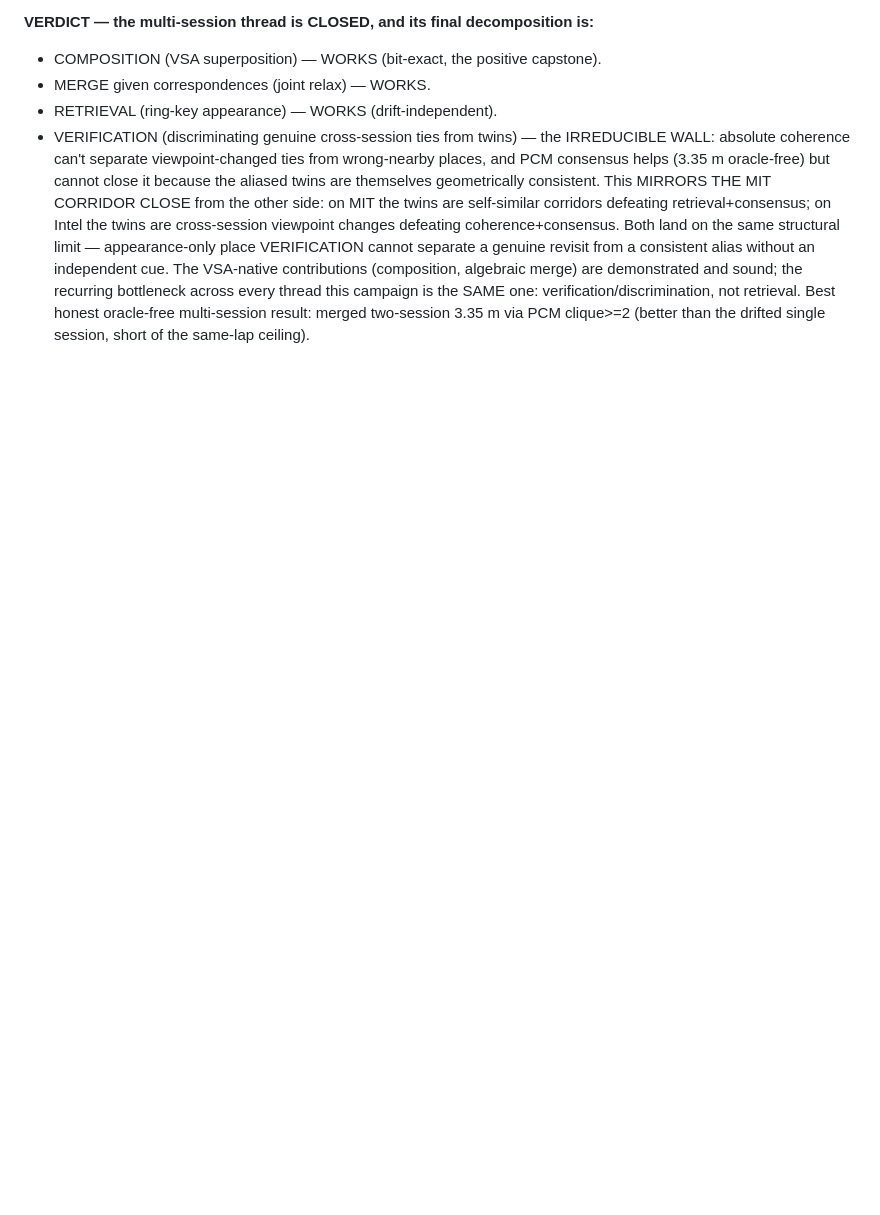
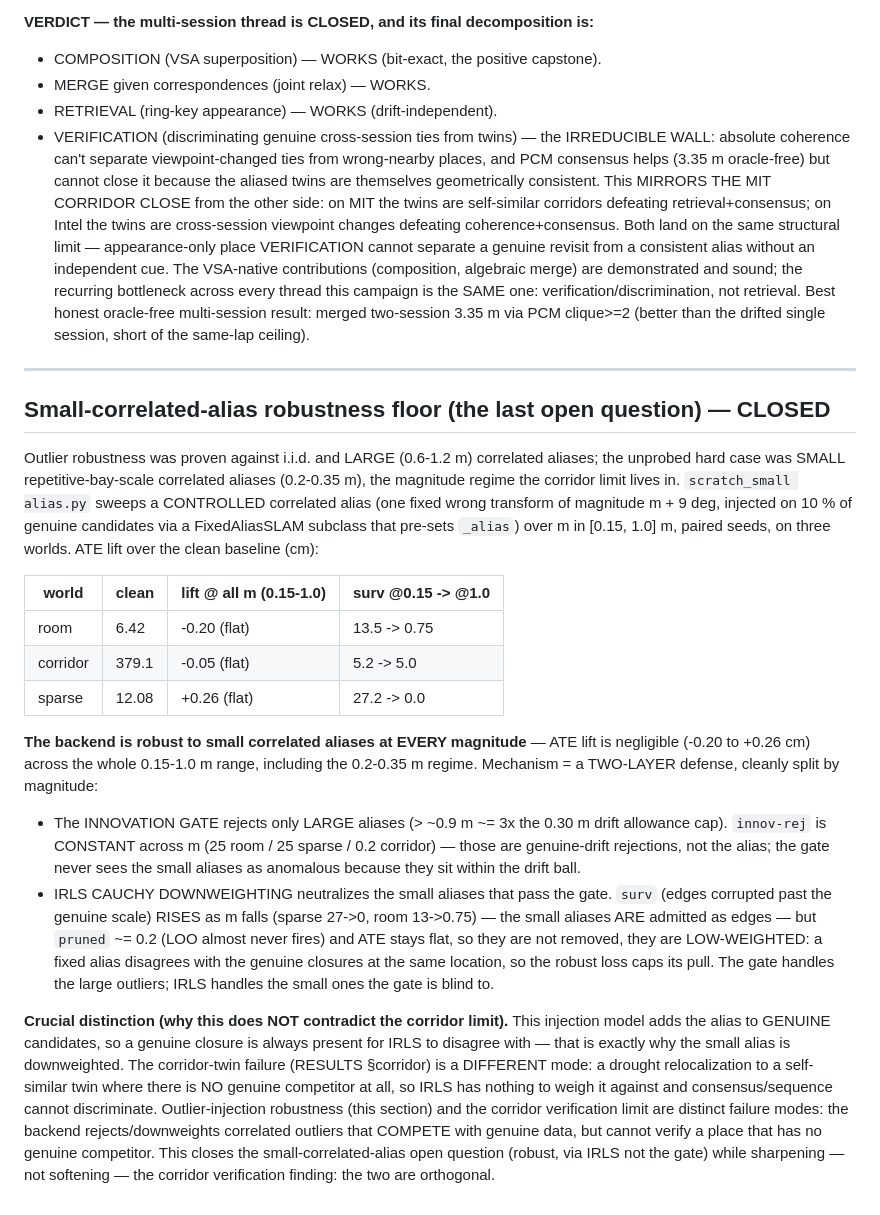
Before and after one commit to MatthiasKampa/hwSSPslam, a Markdown page: RESULTS.md, the part around the change. Rendered like a GitHub page; blank space fills up the shorter version.

Commit message:
Small-correlated-alias floor CLOSED: backend robust via two-layer defense
Last open-questions item, done hands-on (FixedAliasSLAM subclass, controlled
correlated alias). Swept 0.15-1.0m at 10% injection on room/corridor/sparse:
ATE lift <= +0.26 cm at EVERY magnitude incl. the 0.2-0.35m regime. Mechanism =
two-layer: innovation gate rejects only large aliases (>~0.9m ~= 3x drift cap;
innov-rej constant across m = genuine drift not alias); IRLS Cauchy DOWNWEIGHTS
the small ones that pass (surv rises as m falls, pruned~0, ATE flat -> low-
weighted not removed, because a fixed alias disagrees with the genuine closures
it corrupts). CRUCIAL: distinct from the corridor limit — injection places the
alias alongside a genuine competitor (IRLS downweights); a corridor twin has NO
genuine competitor (verification, not outlier rejection). Sharpens rather than
softens the corridor finding; orthogonal. FINDINGS.md open-questions item closed.

Co-Authored-By: Claude Opus 4.8 <noreply@anthropic.com>
Claude-Session: https://claude.ai/code/session_015zcU7yGGCbvT3bmbhshRWU

```diff
--- a/RESULTS.md
+++ b/RESULTS.md
@@ -2571,3 +2571,50 @@ recurring bottleneck across every thread this campaign is the SAME one:
 verification/discrimination, not retrieval. Best honest oracle-free multi-session
 result: merged two-session 3.35 m via PCM clique>=2 (better than the drifted
 single session, short of the same-lap ceiling).
+
+---
+
+## Small-correlated-alias robustness floor (the last open question) — CLOSED
+
+Outlier robustness was proven against i.i.d. and LARGE (0.6-1.2 m) correlated
+aliases; the unprobed hard case was SMALL repetitive-bay-scale correlated aliases
+(0.2-0.35 m), the magnitude regime the corridor limit lives in. `scratch_small
+alias.py` sweeps a CONTROLLED correlated alias (one fixed wrong transform of
+magnitude m + 9 deg, injected on 10 % of genuine candidates via a FixedAliasSLAM
+subclass that pre-sets `_alias`) over m in [0.15, 1.0] m, paired seeds, on three
+worlds. ATE lift over the clean baseline (cm):
+
+| world | clean | lift @ all m (0.15-1.0) | surv @0.15 -> @1.0 |
+|---|---|---|---|
+| room     | 6.42  | -0.20 (flat)  | 13.5 -> 0.75 |
+| corridor | 379.1 | -0.05 (flat)  | 5.2 -> 5.0 |
+| sparse   | 12.08 | +0.26 (flat)  | 27.2 -> 0.0 |
+
+**The backend is robust to small correlated aliases at EVERY magnitude** — ATE
+lift is negligible (-0.20 to +0.26 cm) across the whole 0.15-1.0 m range,
+including the 0.2-0.35 m regime. Mechanism = a TWO-LAYER defense, cleanly split
+by magnitude:
+- The INNOVATION GATE rejects only LARGE aliases (> ~0.9 m ~= 3x the 0.30 m drift
+  allowance cap). `innov-rej` is CONSTANT across m (25 room / 25 sparse / 0.2
+  corridor) — those are genuine-drift rejections, not the alias; the gate never
+  sees the small aliases as anomalous because they sit within the drift ball.
+- IRLS CAUCHY DOWNWEIGHTING neutralizes the small aliases that pass the gate.
+  `surv` (edges corrupted past the genuine scale) RISES as m falls (sparse
+  27->0, room 13->0.75) — the small aliases ARE admitted as edges — but `pruned`
+  ~= 0.2 (LOO almost never fires) and ATE stays flat, so they are not removed,
+  they are LOW-WEIGHTED: a fixed alias disagrees with the genuine closures at the
+  same location, so the robust loss caps its pull. The gate handles the large
+  outliers; IRLS handles the small ones the gate is blind to.
+
+**Crucial distinction (why this does NOT contradict the corridor limit).** This
+injection model adds the alias to GENUINE candidates, so a genuine closure is
+always present for IRLS to disagree with — that is exactly why the small alias is
+downweighted. The corridor-twin failure (RESULTS §corridor) is a DIFFERENT mode:
+a drought relocalization to a self-similar twin where there is NO genuine
+competitor at all, so IRLS has nothing to weigh it against and consensus/sequence
+cannot discriminate. Outlier-injection robustness (this section) and the corridor
+verification limit are distinct failure modes: the backend rejects/downweights
+correlated outliers that COMPETE with genuine data, but cannot verify a place
+that has no genuine competitor. This closes the small-correlated-alias open
+question (robust, via IRLS not the gate) while sharpening — not softening — the
+corridor verification finding: the two are orthogonal.
```
Also changed, not shown: FINDINGS.md (+12 -4 lines).
